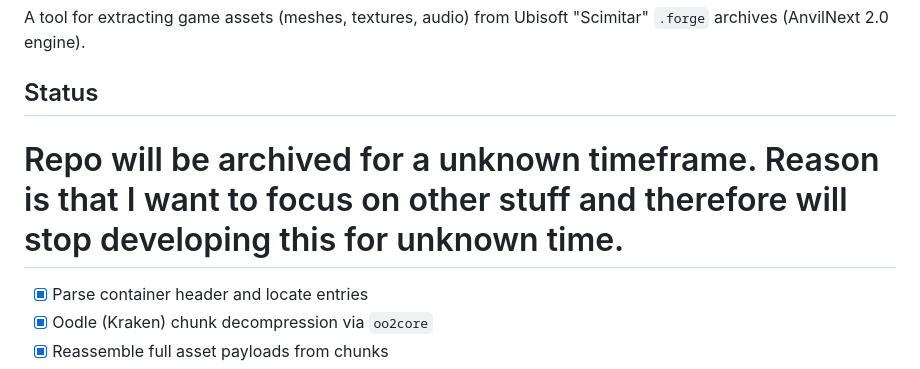
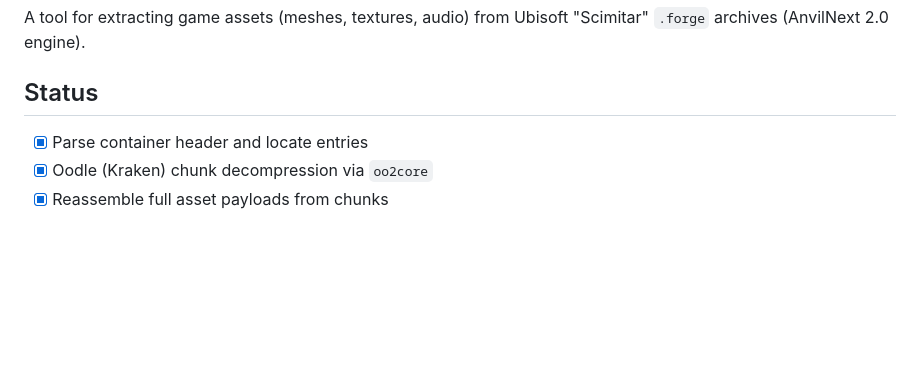
Before and after one commit to TrueShadow01/R6-Extractor, a Markdown page: README.md, the part around the change. Rendered like a GitHub page; blank space fills up the shorter version.

Commit message:
Remove archive notice

```diff
--- a/README.md
+++ b/README.md
@@ -4,8 +4,6 @@ A tool for extracting game assets (meshes, textures, audio) from Ubisoft
 "Scimitar" `.forge` archives (AnvilNext 2.0 engine).
 
 ## Status
-
-# Repo will be archived for a unknown timeframe. Reason is that I want to focus on other stuff and therefore will stop developing this for unknown time.
 
 - [x] Parse container header and locate entries
 - [x] Oodle (Kraken) chunk decompression via `oo2core`
```
